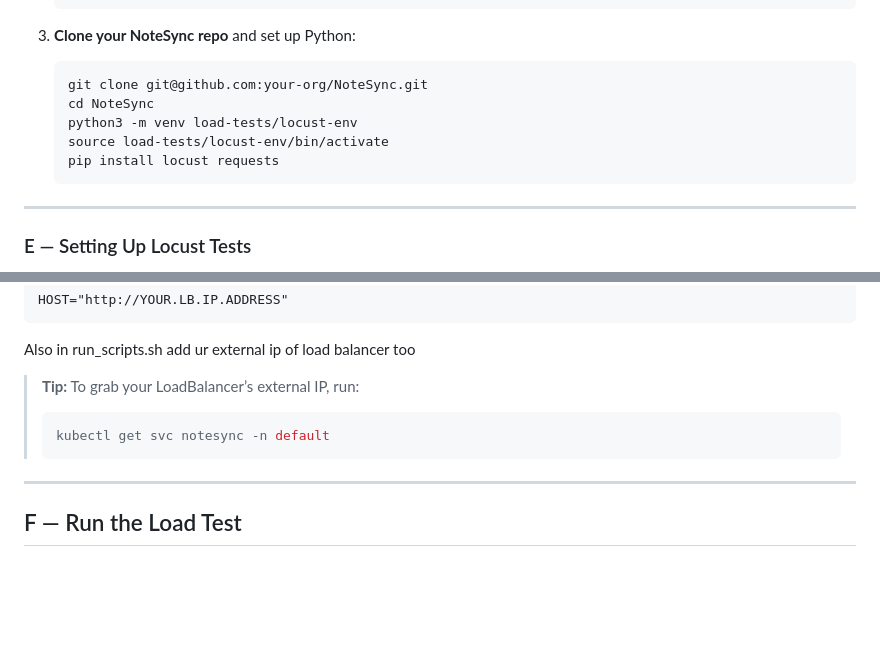
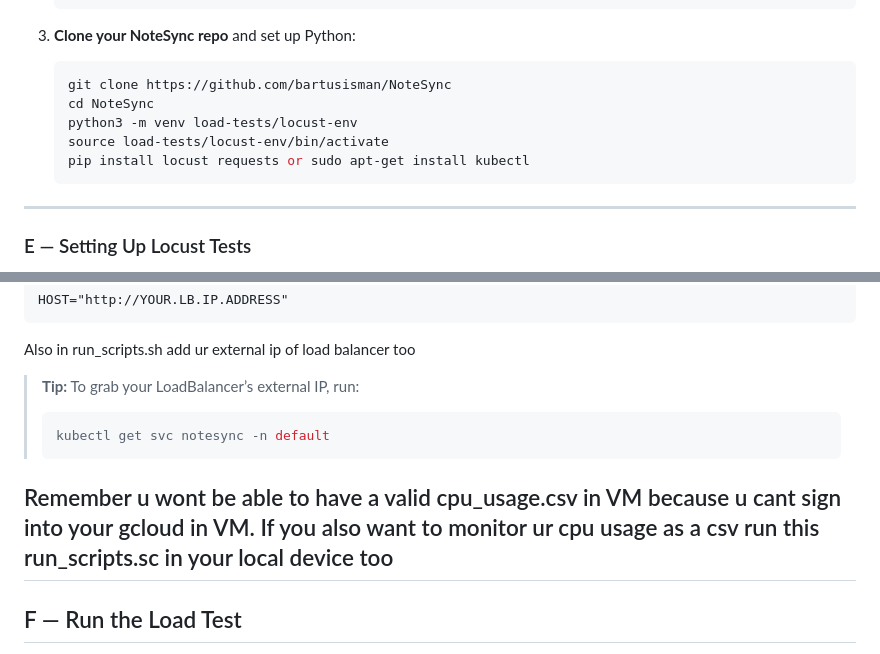
Before and after one commit to bartusisman/devops-gcloud-k8-scaling, a Markdown page: CLOUDREADME.md, 2 parts joined by grey strips. Rendered like a GitHub page; blank space fills up the shorter version.

````diff
--- a/CLOUDREADME.md
+++ b/CLOUDREADME.md
@@ -141,11 +141,11 @@ The idea here is to simulate running the load‐test from “another device,”
 3. **Clone your NoteSync repo** and set up Python:
 
    ```bash
-   git clone git@github.com:your-org/NoteSync.git
+   git clone https://github.com/bartusisman/NoteSync
    cd NoteSync
    python3 -m venv load-tests/locust-env
    source load-tests/locust-env/bin/activate
-   pip install locust requests
+   pip install locust requests or sudo apt-get install kubectl
    ```
 
 ---
@@ -169,6 +169,9 @@ Also in run_scripts.sh add ur external ip of load balancer too
 > kubectl get svc notesync -n default
 > ```
 
+Remember u wont be able to have a valid cpu_usage.csv in VM because u cant
+sign into your gcloud in VM. If you also want to monitor ur cpu usage as a csv
+run this run_scripts.sc in your local device too
 ---
 
 ## F — Run the Load Test
````
